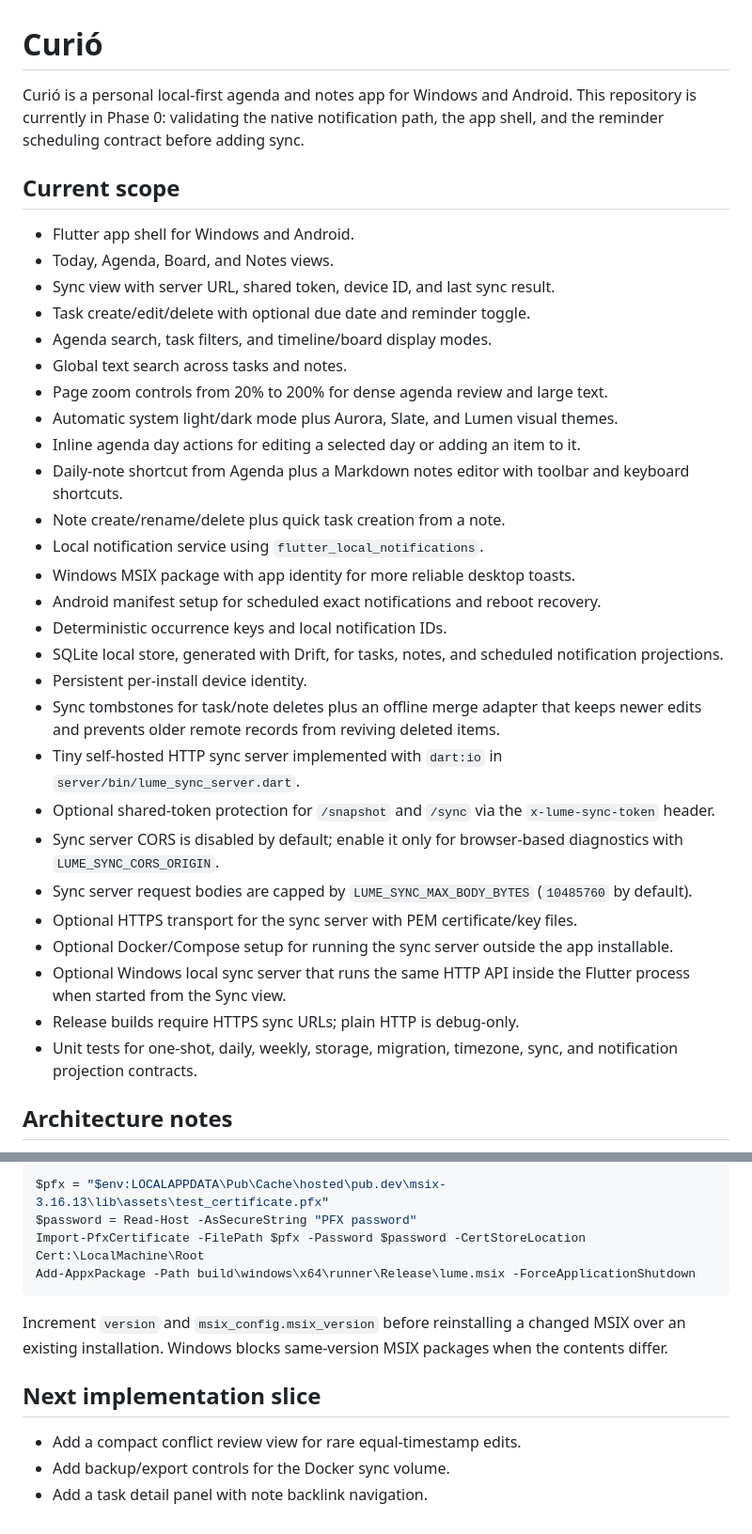
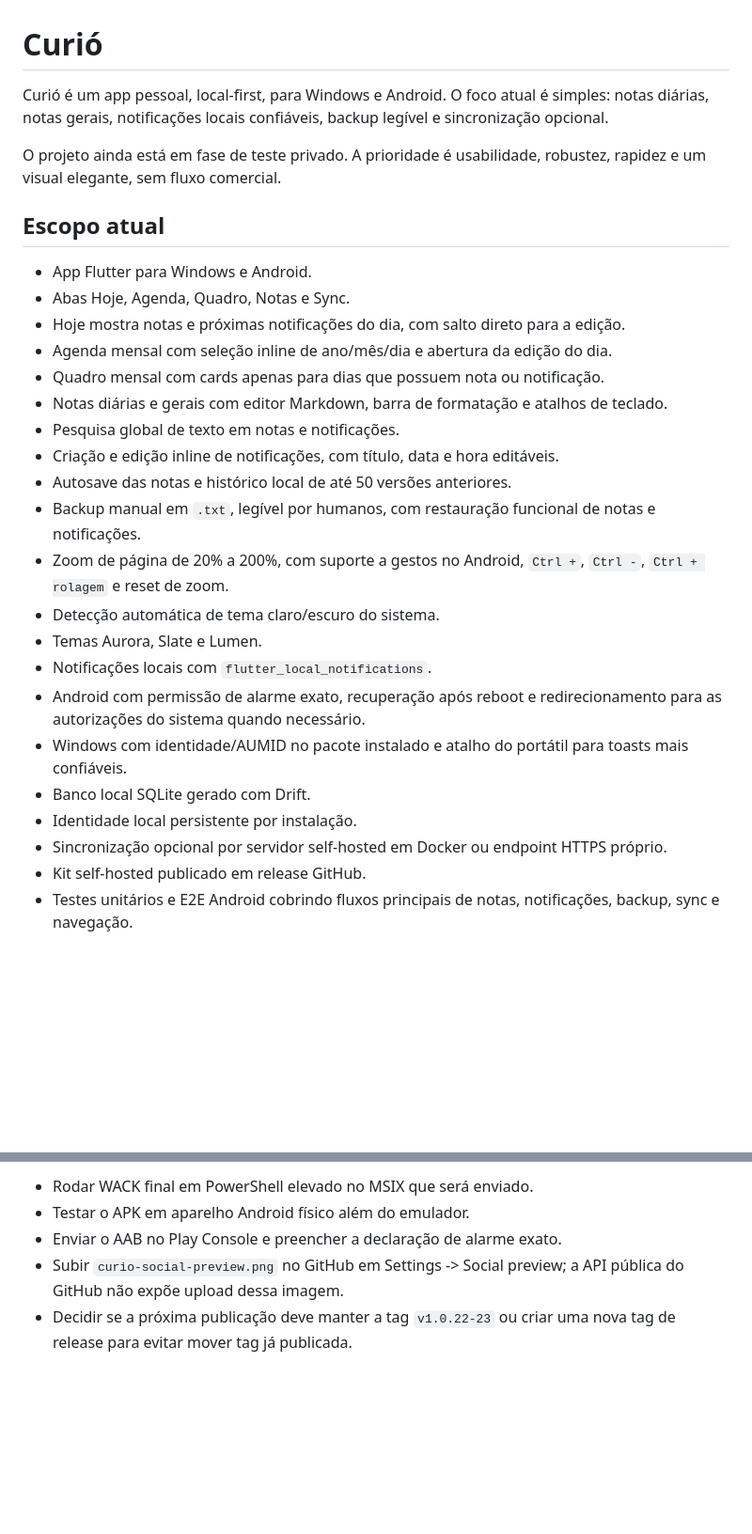
Before and after one commit to homi-lindo/curio, a Markdown page: README.md, 2 parts joined by grey strips. Shown at 94% size. GitHub-like rendering; blank space fills up the shorter version.

````diff
--- a/README.md
+++ b/README.md
@@ -1,48 +1,41 @@
 # Curió
 
-Curió is a personal local-first agenda and notes app for Windows and Android.
-This repository is currently in Phase 0: validating the native notification
-path, the app shell, and the reminder scheduling contract before adding sync.
+Curió é um app pessoal, local-first, para Windows e Android. O foco atual é
+simples: notas diárias, notas gerais, notificações locais confiáveis, backup
+legível e sincronização opcional.
 
-## Current scope
+O projeto ainda está em fase de teste privado. A prioridade é usabilidade,
+robustez, rapidez e um visual elegante, sem fluxo comercial.
 
-- Flutter app shell for Windows and Android.
-- Today, Agenda, Board, and Notes views.
-- Sync view with server URL, shared token, device ID, and last sync result.
-- Task create/edit/delete with optional due date and reminder toggle.
-- Agenda search, task filters, and timeline/board display modes.
-- Global text search across tasks and notes.
-- Page zoom controls from 20% to 200% for dense agenda review and large text.
-- Automatic system light/dark mode plus Aurora, Slate, and Lumen visual themes.
-- Inline agenda day actions for editing a selected day or adding an item to it.
-- Daily-note shortcut from Agenda plus a Markdown notes editor with toolbar and
-  keyboard shortcuts.
-- Note create/rename/delete plus quick task creation from a note.
-- Local notification service using `flutter_local_notifications`.
-- Windows MSIX package with app identity for more reliable desktop toasts.
-- Android manifest setup for scheduled exact notifications and reboot recovery.
-- Deterministic occurrence keys and local notification IDs.
-- SQLite local store, generated with Drift, for tasks, notes, and scheduled
-  notification projections.
-- Persistent per-install device identity.
-- Sync tombstones for task/note deletes plus an offline merge adapter that keeps
-  newer edits and prevents older remote records from reviving deleted items.
-- Tiny self-hosted HTTP sync server implemented with `dart:io` in
-  `server/bin/lume_sync_server.dart`.
-- Optional shared-token protection for `/snapshot` and `/sync` via the
-  `x-lume-sync-token` header.
-- Sync server CORS is disabled by default; enable it only for browser-based
-  diagnostics with `LUME_SYNC_CORS_ORIGIN`.
-- Sync server request bodies are capped by `LUME_SYNC_MAX_BODY_BYTES`
-  (`10485760` by default).
-- Optional HTTPS transport for the sync server with PEM certificate/key files.
-- Optional Docker/Compose setup for running the sync server outside the app
-  installable.
-- Optional Windows local sync server that runs the same HTTP API inside the
-  Flutter process when started from the Sync view.
-- Release builds require HTTPS sync URLs; plain HTTP is debug-only.
-- Unit tests for one-shot, daily, weekly, storage, migration, timezone, sync,
-  and notification projection contracts.
+## Escopo atual
 
-## Architecture notes
+- App Flutter para Windows e Android.
+- Abas Hoje, Agenda, Quadro, Notas e Sync.
+- Hoje mostra notas e próximas notificações do dia, com salto direto para a
+  edição.
+- Agenda mensal com seleção inline de ano/mês/dia e abertura da edição do dia.
+- Quadro mensal com cards apenas para dias que possuem nota ou notificação.
+- Notas diárias e gerais com editor Markdown, barra de formatação e atalhos de
+  teclado.
+- Pesquisa global de texto em notas e notificações.
+- Criação e edição inline de notificações, com título, data e hora editáveis.
+- Autosave das notas e histórico local de até 50 versões anteriores.
+- Backup manual em `.txt`, legível por humanos, com restauração funcional de
+  notas e notificações.
+- Zoom de página de 20% a 200%, com suporte a gestos no Android, `Ctrl +`,
+  `Ctrl -`, `Ctrl + rolagem` e reset de zoom.
+- Detecção automática de tema claro/escuro do sistema.
+- Temas Aurora, Slate e Lumen.
+- Notificações locais com `flutter_local_notifications`.
+- Android com permissão de alarme exato, recuperação após reboot e redirecionamento
+  para as autorizações do sistema quando necessário.
+- Windows com identidade/AUMID no pacote instalado e atalho do portátil para
+  toasts mais confiáveis.
+- Banco local SQLite gerado com Drift.
+- Identidade local persistente por instalação.
+- Sincronização opcional por servidor self-hosted em Docker ou endpoint HTTPS
+  próprio.
+- Kit self-hosted publicado em release GitHub.
+- Testes unitários e E2E Android cobrindo fluxos principais de notas,
+  notificações, backup, sync e navegação.
 
@@ -303,16 +227,7 @@ certificate. Trust the certificate once, then install the package:
-```powershell
-$pfx = "$env:LOCALAPPDATA\Pub\Cache\hosted\pub.dev\msix-3.16.13\lib\assets\test_certificate.pfx"
-$password = Read-Host -AsSecureString "PFX password"
-Import-PfxCertificate -FilePath $pfx -Password $password -CertStoreLocation Cert:\LocalMachine\Root
-Add-AppxPackage -Path build\windows\x64\runner\Release\lume.msix -ForceApplicationShutdown
-```
-
-Increment `version` and `msix_config.msix_version` before reinstalling a changed
-MSIX over an existing installation. Windows blocks same-version MSIX packages
-when the contents differ.
-
-## Next implementation slice
-
-- Add a compact conflict review view for rare equal-timestamp edits.
-- Add backup/export controls for the Docker sync volume.
-- Add a task detail panel with note backlink navigation.
+- Rodar WACK final em PowerShell elevado no MSIX que será enviado.
+- Testar o APK em aparelho Android físico além do emulador.
+- Enviar o AAB no Play Console e preencher a declaração de alarme exato.
+- Subir `curio-social-preview.png` no GitHub em Settings -> Social preview; a API
+  pública do GitHub não expõe upload dessa imagem.
+- Decidir se a próxima publicação deve manter a tag `v1.0.22-23` ou criar uma
+  nova tag de release para evitar mover tag já publicada.
````
Also changed, not shown: other parts of README.md (+119 -188 lines).
